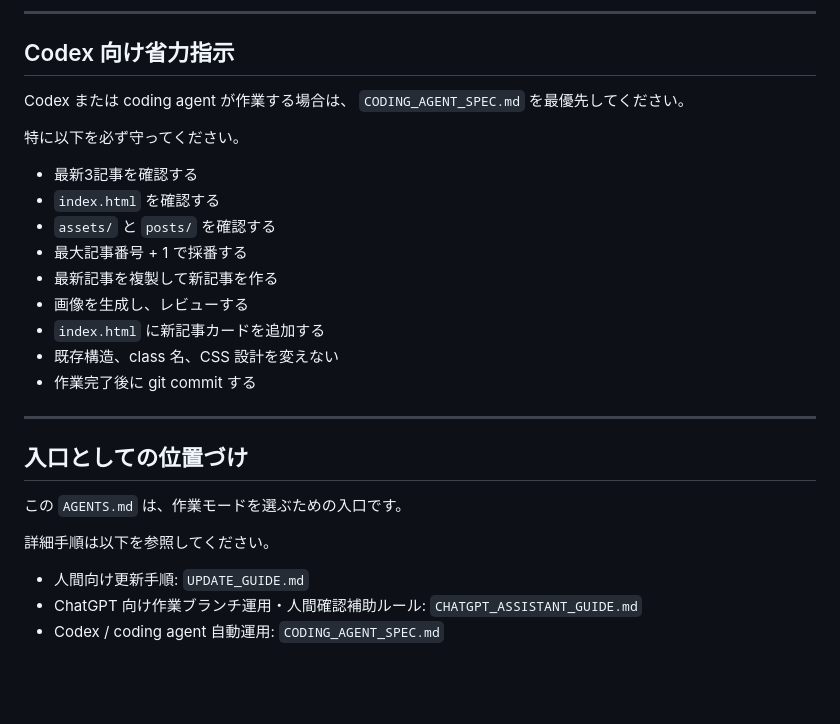
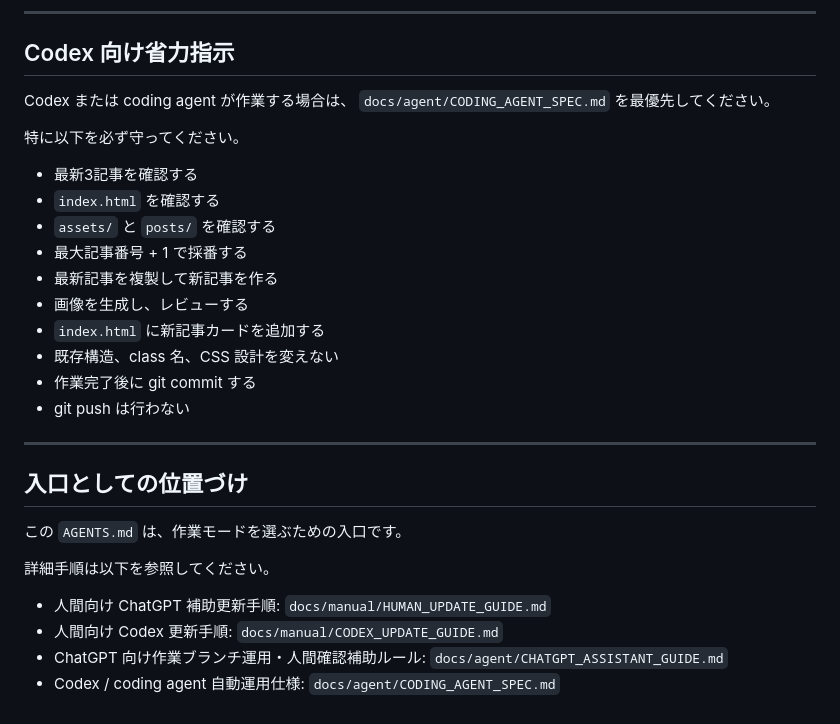
Before and after one commit to stellates/ai-distance, a Markdown page: AGENTS.md, the part around one of its changes. Rendered like a GitHub page; blank space fills up the shorter version.

```diff
--- a/AGENTS.md
+++ b/AGENTS.md
@@ -141,7 +142,7 @@ ChatGPT / 人間補助モードでは、以下を守ってください。
 ## Codex 向け省力指示
 
 Codex または coding agent が作業する場合は、
-`CODING_AGENT_SPEC.md` を最優先してください。
+`docs/agent/CODING_AGENT_SPEC.md` を最優先してください。
 
 特に以下を必ず守ってください。
 
@@ -154,6 +155,7 @@ Codex または coding agent が作業する場合は、
 - `index.html` に新記事カードを追加する
 - 既存構造、class 名、CSS 設計を変えない
 - 作業完了後に git commit する
+- git push は行わない
 
 ---
 
@@ -163,6 +165,7 @@ Codex または coding agent が作業する場合は、
 
 詳細手順は以下を参照してください。
 
-- 人間向け更新手順: `UPDATE_GUIDE.md`
-- ChatGPT 向け作業ブランチ運用・人間確認補助ルール: `CHATGPT_ASSISTANT_GUIDE.md`
-- Codex / coding agent 自動運用: `CODING_AGENT_SPEC.md`
+- 人間向け ChatGPT 補助更新手順: `docs/manual/HUMAN_UPDATE_GUIDE.md`
+- 人間向け Codex 更新手順: `docs/manual/CODEX_UPDATE_GUIDE.md`
+- ChatGPT 向け作業ブランチ運用・人間確認補助ルール: `docs/agent/CHATGPT_ASSISTANT_GUIDE.md`
+- Codex / coding agent 自動運用仕様: `docs/agent/CODING_AGENT_SPEC.md`
```
Also changed, not shown: other parts of AGENTS.md (+14 -13 lines).
